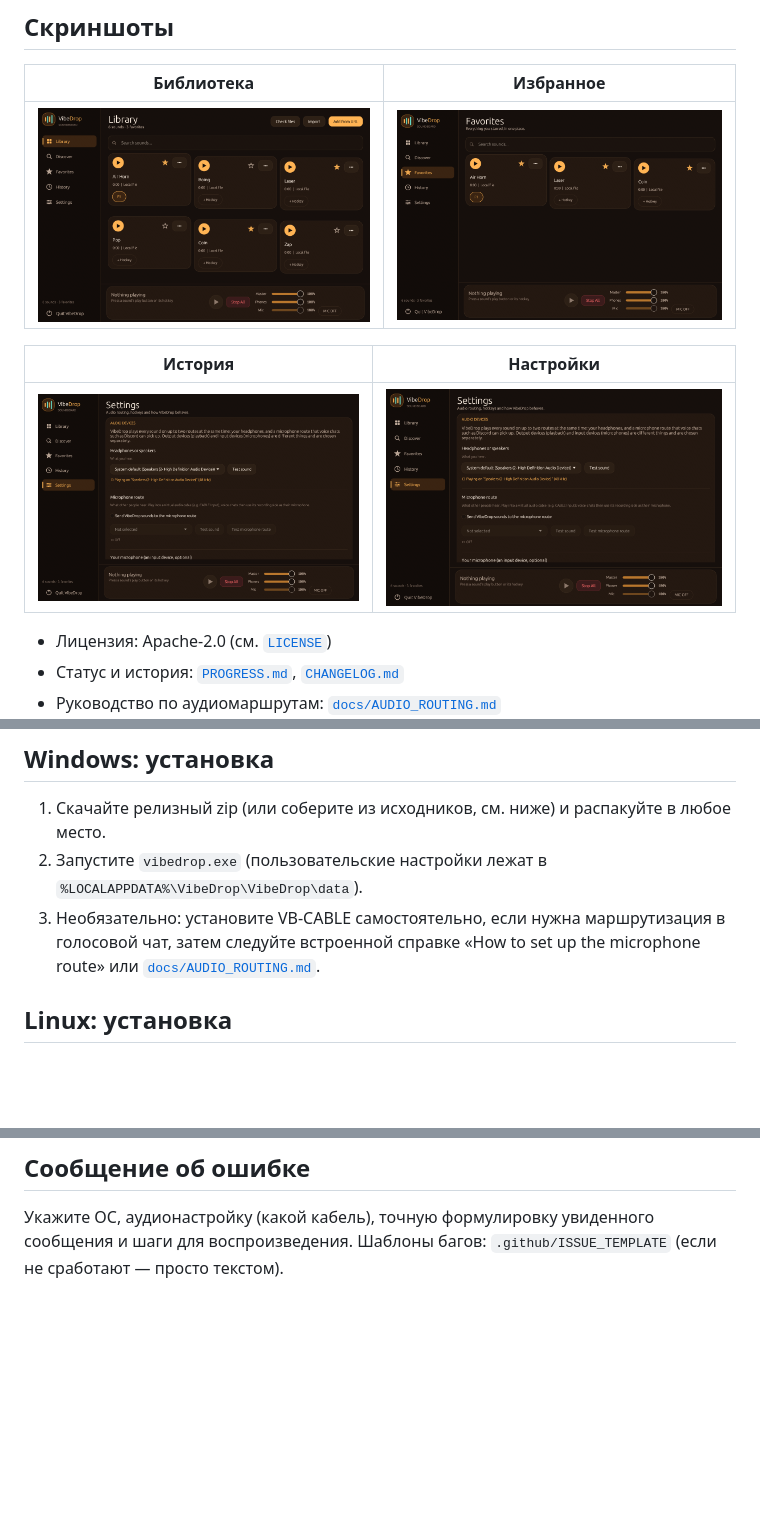
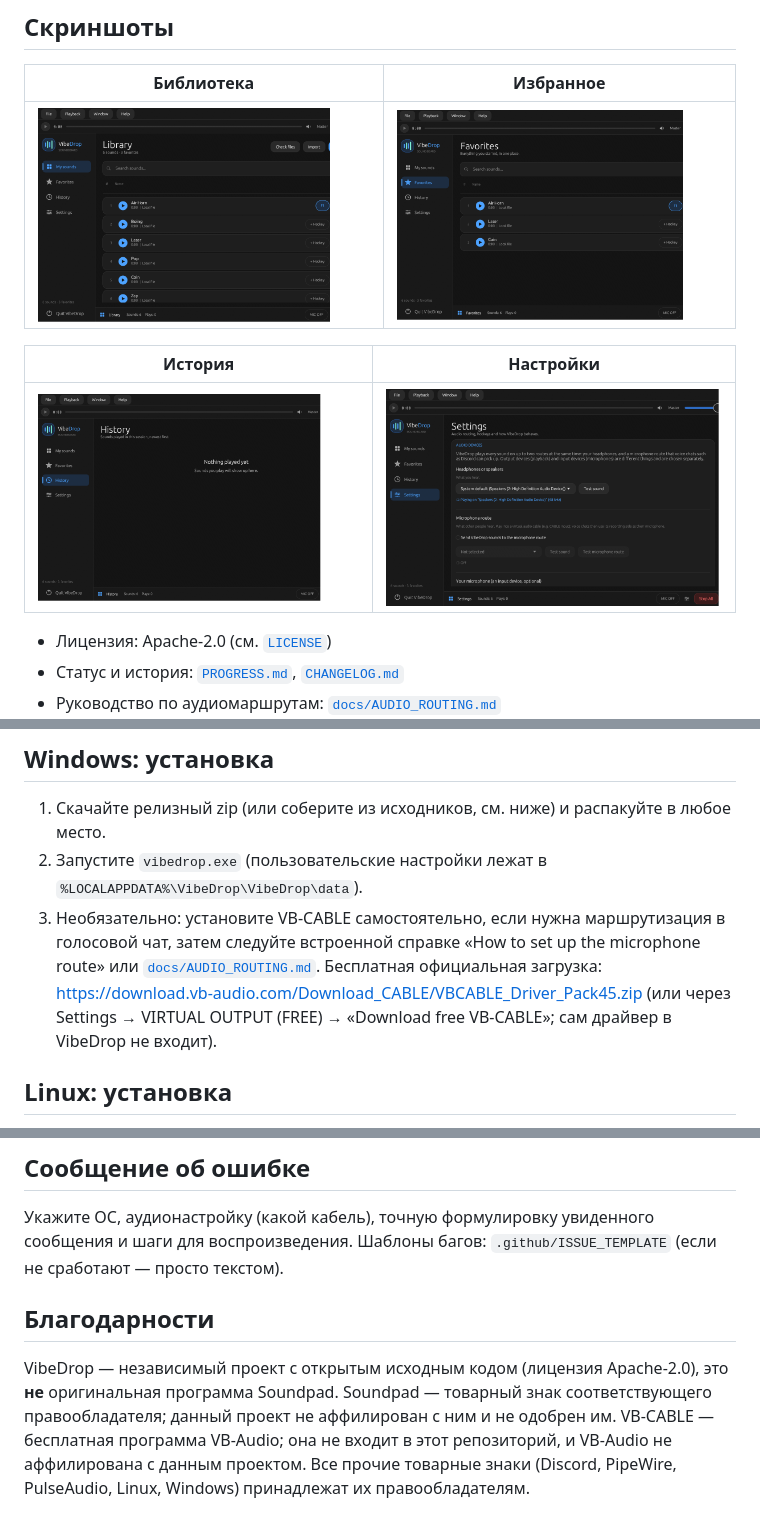
Before and after one commit to ripchick/Vibedrop, a Markdown page: README.ru.md, 3 parts joined by grey strips. Drawn GitHub-style; pictures changed too: docs/screenshots/favorites.png, docs/screenshots/history.png, docs/screenshots/library.png; blank space fills up the shorter version.

```diff
--- a/README.ru.md
+++ b/README.ru.md
@@ -84,6 +84,9 @@ Soundpad: библиотека звуков с глобальными горяч
 3. Необязательно: установите VB-CABLE самостоятельно, если нужна маршрутизация в голосовой
    чат, затем следуйте встроенной справке «How to set up the microphone route» или
    [`docs/AUDIO_ROUTING.md`](docs/AUDIO_ROUTING.md).
+   Бесплатная официальная загрузка: <https://download.vb-audio.com/Download_CABLE/VBCABLE_Driver_Pack45.zip>
+   (или через Settings → VIRTUAL OUTPUT (FREE) → «Download free VB-CABLE»; сам драйвер
+   в VibeDrop не входит).
 
 ## Linux: установка
 
@@ -141,3 +144,12 @@ CI (`.github/workflows/ci.yml`) запускает те же проверки н
 Укажите ОС, аудионастройку (какой кабель), точную формулировку увиденного сообщения и шаги
 для воспроизведения. Шаблоны багов: `.github/ISSUE_TEMPLATE` (если не сработают — просто
 текстом).
+
+## Благодарности
+
+VibeDrop — независимый проект с открытым исходным кодом (лицензия Apache-2.0), это **не**
+оригинальная программа Soundpad. Soundpad — товарный знак соответствующего
+правообладателя; данный проект не аффилирован с ним и не одобрен им. VB-CABLE —
+бесплатная программа VB-Audio; она не входит в этот репозиторий, и VB-Audio не
+аффилирована с данным проектом. Все прочие товарные знаки (Discord, PipeWire,
+PulseAudio, Linux, Windows) принадлежат их правообладателям.
```
Also changed, not shown: README.md (+12 -0 lines), 7 other files.
